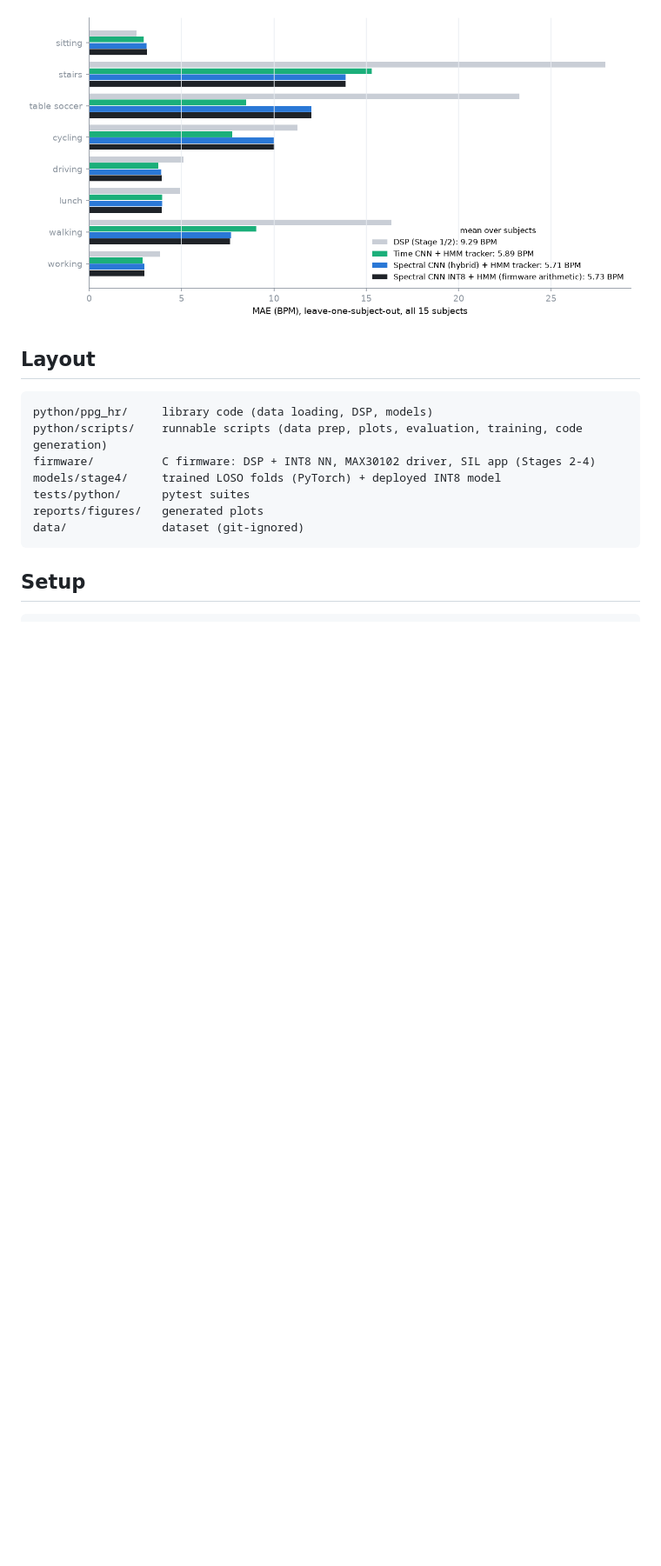
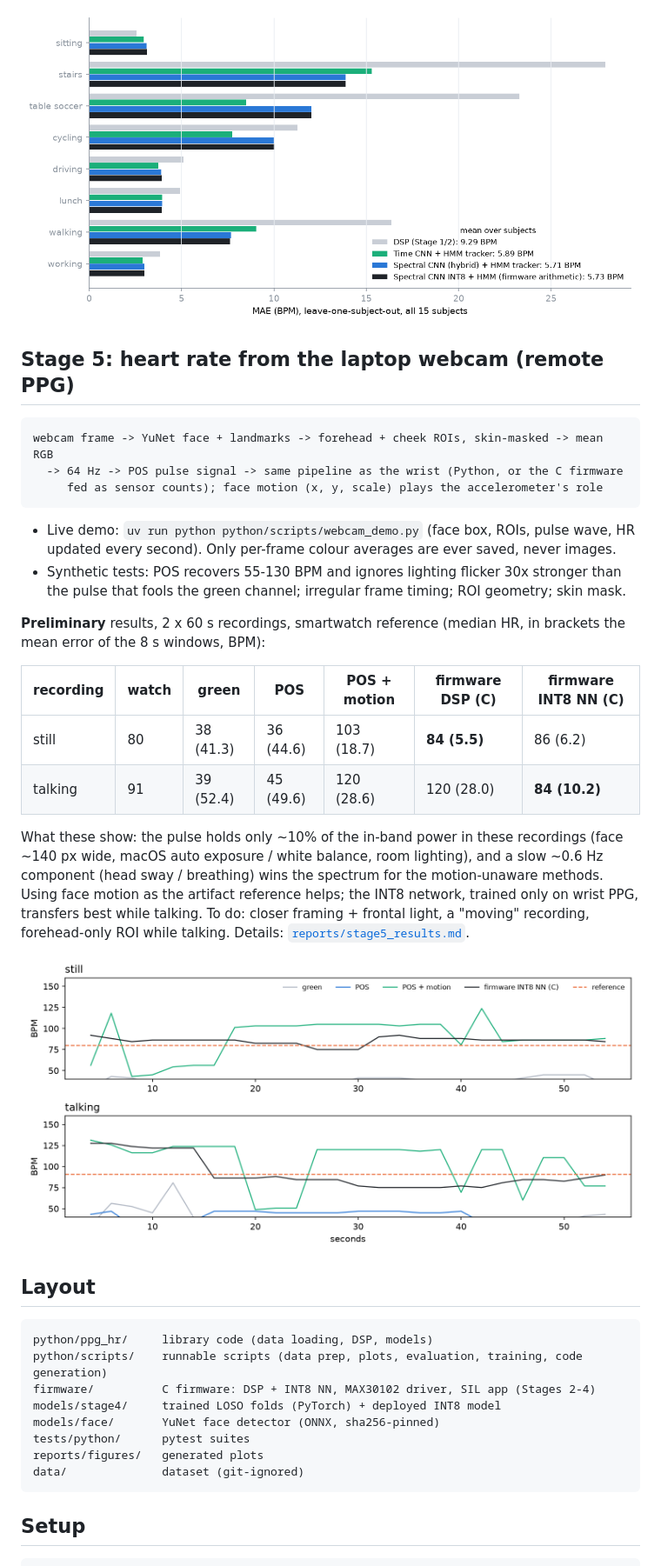
Before and after one commit to egurita/tinypulse, a Markdown page: README.md, the part around one of its changes. Shown at 87% size. Drawn GitHub-style; pictures changed too: reports/figures/stage5_recordings.png (added); blank space fills up the shorter version.

````diff
--- a/README.md
+++ b/README.md
@@ -104,12 +104,43 @@ Details: [`reports/stage4_results.md`](reports/stage4_results.md).
 
 ![stage 4](reports/figures/stage4_per_activity.png)
 
+## Stage 5: heart rate from the laptop webcam (remote PPG)
+
+```
+webcam frame -> YuNet face + landmarks -> forehead + cheek ROIs, skin-masked -> mean RGB
+  -> 64 Hz -> POS pulse signal -> same pipeline as the wrist (Python, or the C firmware
+     fed as sensor counts); face motion (x, y, scale) plays the accelerometer's role
+```
+
+- Live demo: `uv run python python/scripts/webcam_demo.py` (face box, ROIs, pulse wave, HR
+  updated every second). Only per-frame colour averages are ever saved, never images.
+- Synthetic tests: POS recovers 55-130 BPM and ignores lighting flicker 30x stronger than
+  the pulse that fools the green channel; irregular frame timing; ROI geometry; skin mask.
+
+**Preliminary** results, 2 x 60 s recordings, smartwatch reference (median HR, in brackets
+the mean error of the 8 s windows, BPM):
+
+| recording | watch | green | POS | POS + motion | firmware DSP (C) | firmware INT8 NN (C) |
+|---|---|---|---|---|---|---|
+| still | 80 | 38 (41.3) | 36 (44.6) | 103 (18.7) | **84 (5.5)** | 86 (6.2) |
+| talking | 91 | 39 (52.4) | 45 (49.6) | 120 (28.6) | 120 (28.0) | **84 (10.2)** |
+
+What these show: the pulse holds only ~10% of the in-band power in these recordings (face
+~140 px wide, macOS auto exposure / white balance, room lighting), and a slow ~0.6 Hz
+component (head sway / breathing) wins the spectrum for the motion-unaware methods. Using
+face motion as the artifact reference helps; the INT8 network, trained only on wrist PPG,
+transfers best while talking. To do: closer framing + frontal light, a "moving" recording,
+forehead-only ROI while talking. Details: [`reports/stage5_results.md`](reports/stage5_results.md).
+
+![stage 5](reports/figures/stage5_recordings.png)
+
 ## Layout
 ```
 python/ppg_hr/     library code (data loading, DSP, models)
 python/scripts/    runnable scripts (data prep, plots, evaluation, training, code generation)
 firmware/          C firmware: DSP + INT8 NN, MAX30102 driver, SIL app (Stages 2-4)
 models/stage4/     trained LOSO folds (PyTorch) + deployed INT8 model
+models/face/       YuNet face detector (ONNX, sha256-pinned)
 tests/python/      pytest suites
 reports/figures/   generated plots
 data/              dataset (git-ignored)
````
Also changed, not shown: other parts of README.md (+2 -0 lines), reports/stage5_results.md (added, +11 -0 lines), 9 other files.
